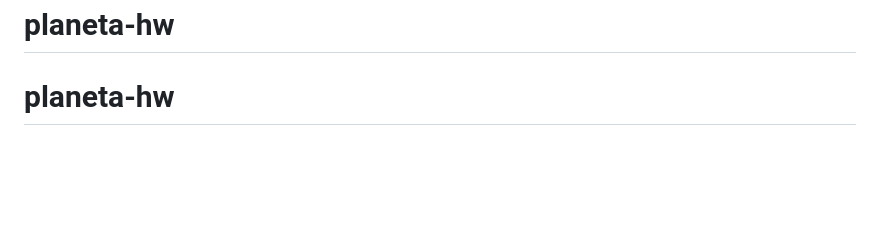
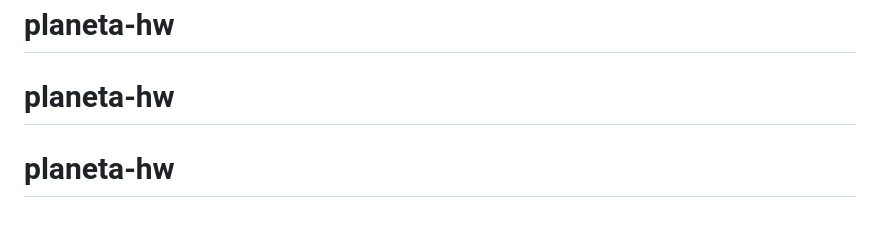
Before and after one commit to baglanovnaas/site-3-garysh, a Markdown page: README.md, the part around the change. Drawn GitHub-style; blank space fills up the shorter version.

```diff
--- a/README.md
+++ b/README.md
@@ -89,3 +89,4 @@ We love receiving feedback! We're always looking to improve our challenges and o
 **Have fun building!** 🚀
 # planeta-hw
 # planeta-hw
+# planeta-hw
```
